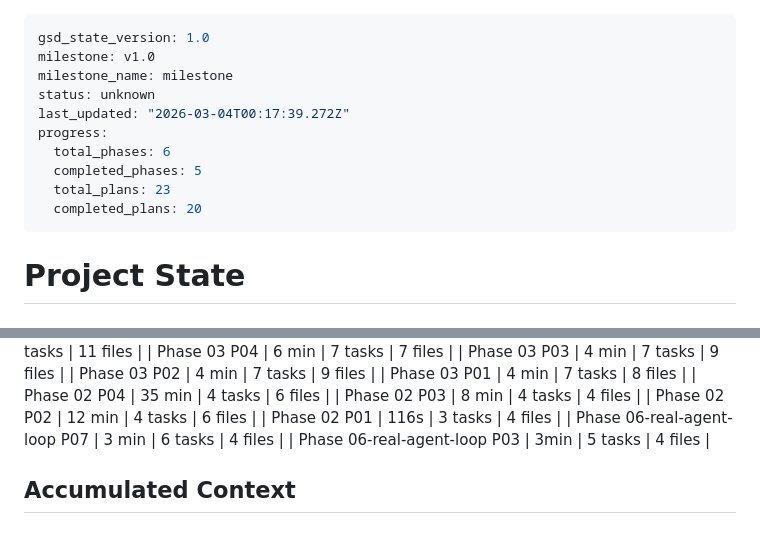
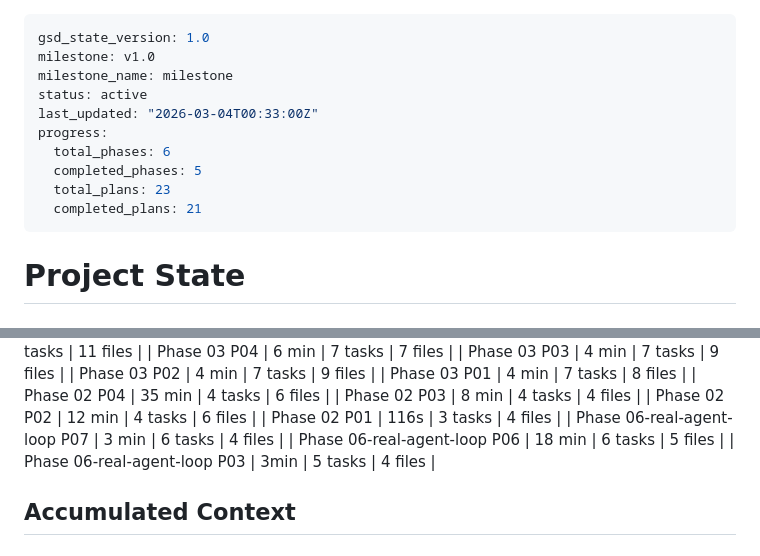
Before and after one commit to gleicon/webclaw, a Markdown page: .planning/STATE.md, 2 parts joined by grey strips. Rendered like a GitHub page.

```diff
--- a/.planning/STATE.md
+++ b/.planning/STATE.md
@@ -2,13 +2,13 @@
 gsd_state_version: 1.0
 milestone: v1.0
 milestone_name: milestone
-status: unknown
-last_updated: "2026-03-04T00:17:39.272Z"
+status: active
+last_updated: "2026-03-04T00:33:00Z"
 progress:
   total_phases: 6
   completed_phases: 5
   total_plans: 23
-  completed_plans: 20
+  completed_plans: 21
 ---
 
 # Project State
@@ -67,6 +67,7 @@ Progress: [██████████████████░░] 91%
 | Phase 02 P02 | 12 min | 4 tasks | 6 files |
 | Phase 02 P01 | 116s | 3 tasks | 4 files |
 | Phase 06-real-agent-loop P07 | 3 min | 6 tasks | 4 files |
+| Phase 06-real-agent-loop P06 | 18 min | 6 tasks | 5 files |
 | Phase 06-real-agent-loop P03 | 3min | 5 tasks | 4 files |
 
 ## Accumulated Context
```
Also changed, not shown: other parts of .planning/STATE.md (+20 -11 lines), 1 other file.
